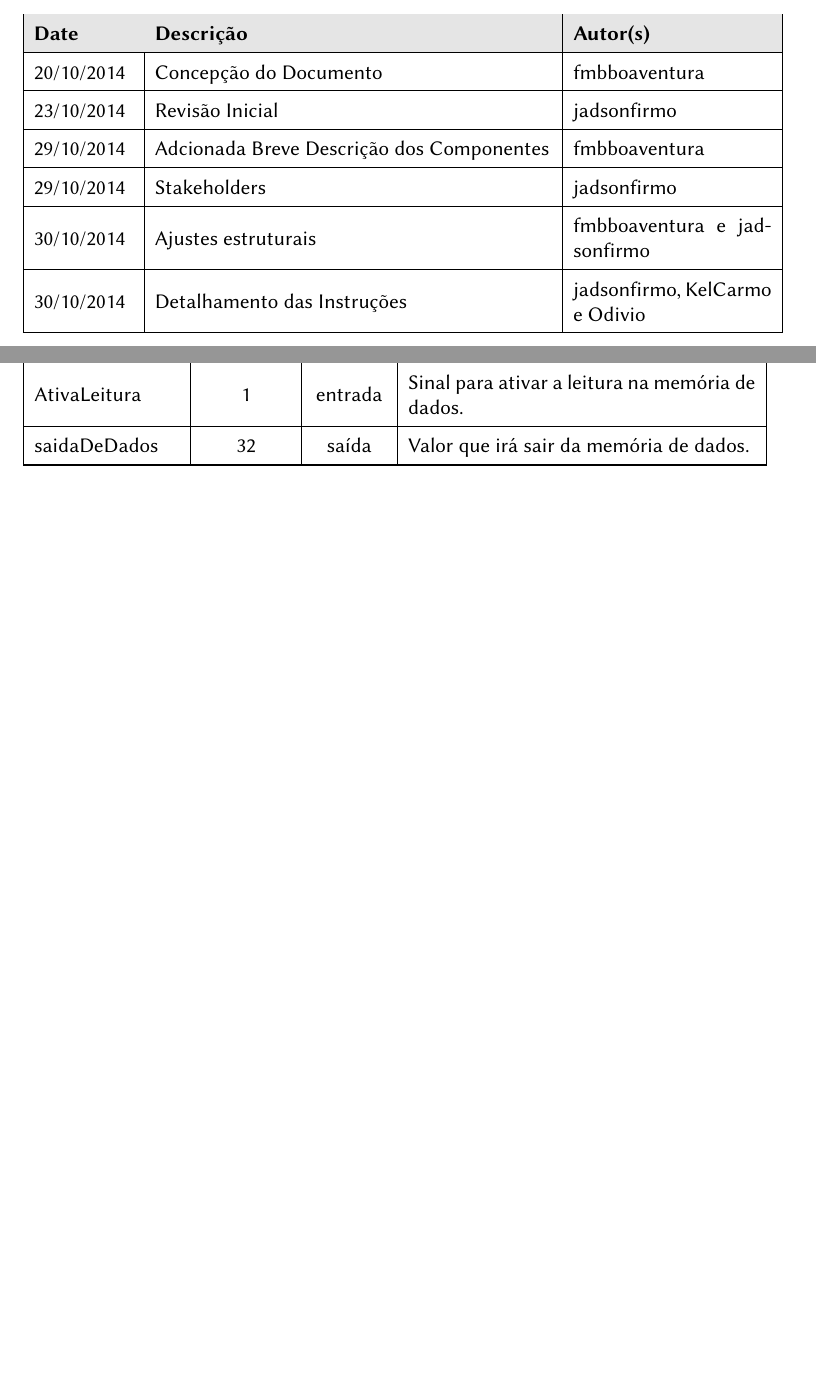
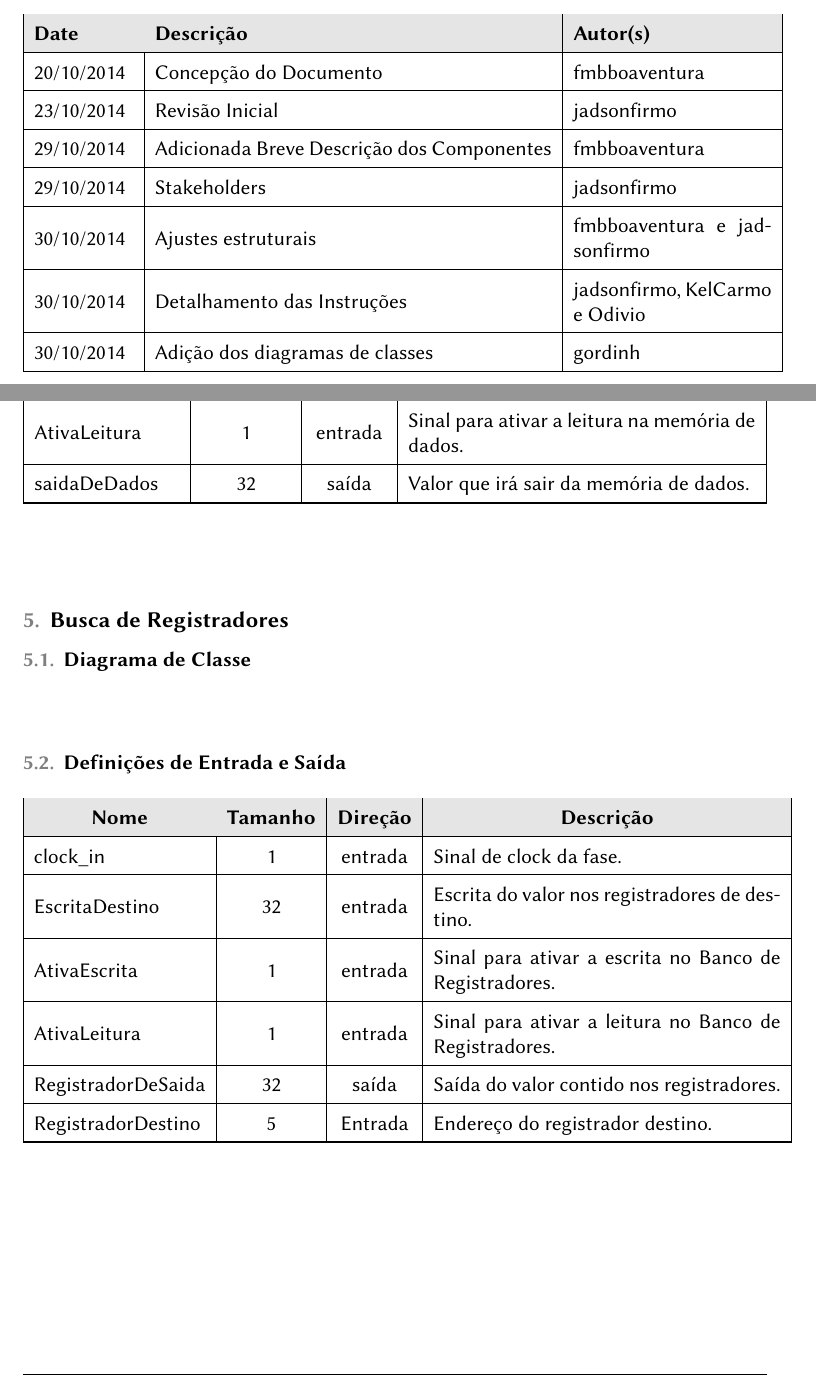
Before and after one commit to tec499-20142/t02-core-musa, a LaTeX document (doc/architecture/pt_br_architecture.tex): two parts of pages 2 and 13 of 13, joined at a grey line, cut so that both start at the same text, the shorter picture padded with empty space. Compiled offline with pdfLaTeX.

Commit message:
Refatoração do estágio busca dos registradores

```diff
--- a/doc/architecture/pt_br_architecture.tex
+++ b/doc/architecture/pt_br_architecture.tex
@@ -38,10 +38,11 @@
       \textbf{Date} & \cellcolor[gray]{0.9}\textbf{Descrição} & \cellcolor[gray]{0.9}\textbf{Autor(s)}\\
       \hline 20/10/2014 &  Concepção do Documento & fmbboaventura \\ \hline
       		 23/10/2014 &  Revisão Inicial & jadsonfirmo \\ \hline
-      		 29/10/2014 &  Adcionada Breve Descrição dos Componentes & fmbboaventura \\ \hline
+      		 29/10/2014 &  Adicionada Breve Descrição dos Componentes & fmbboaventura \\ \hline
       		 29/10/2014 & Stakeholders & jadsonfirmo \\ \hline
       		 30/10/2014 & Ajustes estruturais & fmbboaventura e jadsonfirmo \\ \hline
       		 30/10/2014 & Detalhamento das Instruções & jadsonfirmo, KelCarmo e Odivio \\ \hline
+      		 30/10/2014 & Adição dos diagramas de classes & gordinh \\ \hline
     \end{tabular}
   \end{table}
 
@@ -423,6 +424,48 @@ O presente documento é apresentado como segue:\\
         \end{longtable}
       \end{center}
 
+%%%%%%%%%%%%%%%%%%%%%%%%%%%%%%%%%%%%%%%%%%%%%%
+  \section{Busca de Registradores}
+
+    \subsection{Diagrama de Classe}
+      \begin{figure}[H]
+	\centering
+	%\input{./pictures/classes/Registrador.png}
+      \end{figure}
+
+    \subsection{Definições de Entrada e Saída}
+      \FloatBarrier
+      \begin{center}
+        \begin{longtable}[pos]{| l | c | c | m{7cm} |} \hline
+          \multicolumn{1}{|c|}{\cellcolor[gray]{0.9}\textbf{Nome}} &
+          \multicolumn{1}{c|}{\cellcolor[gray]{0.9}\textbf{Tamanho}} &
+          \multicolumn{1}{c|}{\cellcolor[gray]{0.9}\textbf{Direção}} &
+          \multicolumn{1}{c|}{\cellcolor[gray]{0.9}\textbf{Descrição}} \\ \hline
+          \endfirsthead
+          \hline
+          \multicolumn{4}{|l|}%
+          {{\bfseries continuação da página anterior}} \\
+          \hline
+          \multicolumn{1}{|c|}{\cellcolor[gray]{0.9}\textbf{Nome}} &
+          \multicolumn{1}{c|}{\cellcolor[gray]{0.9}\textbf{Tamanho}} &
+          \multicolumn{1}{c|}{\cellcolor[gray]{0.9}\textbf{Direção}} &
+          \multicolumn{1}{c|}{\cellcolor[gray]{0.9}\textbf{Descrição}} \\ \hline
+          \endhead
+
+          \multicolumn{4}{|r|}{{continua na próxima página}} \\ \hline
+          \endfoot
+
+          \hline
+          \endlastfoot
+
+          clock\_in                & 1   & entrada   & Sinal de clock da fase.    \\ \hline
+          EscritaDestino             & 32   & entrada   & Escrita do valor nos registradores de destino.    \\ \hline
+          AtivaEscrita             & 1   & entrada   & Sinal para ativar a escrita no Banco de Registradores.    \\ \hline
+          AtivaLeitura             & 1   & entrada   & Sinal para ativar a leitura no Banco de Registradores.    \\ \hline
+          RegistradorDeSaida             & 32   & saída   & Saída do valor contido nos registradores.    \\ \hline
+          RegistradorDestino             & 5   & Entrada   & Endereço do registrador destino.    \\ \hline
+        \end{longtable}
+      \end{center}
 % Optional bibliography section
 % To use bibliograpy, first provide the ipprocess.bib file on the root folder.
 % \bibliographystyle{ieeetr}
```
Also changed, not shown: doc/architecture/pt_br_architecture.pdf.
